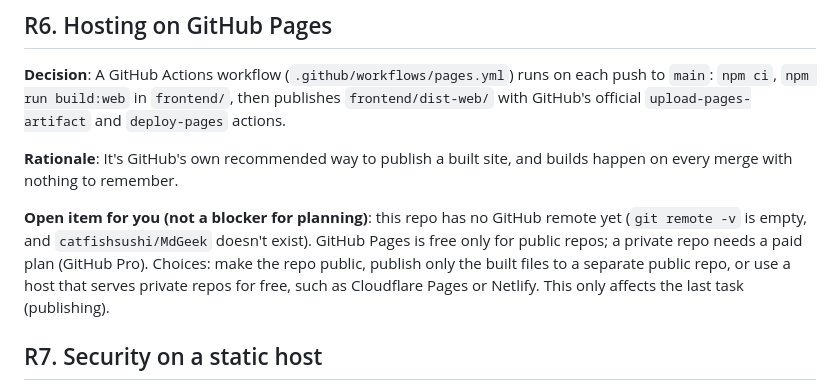
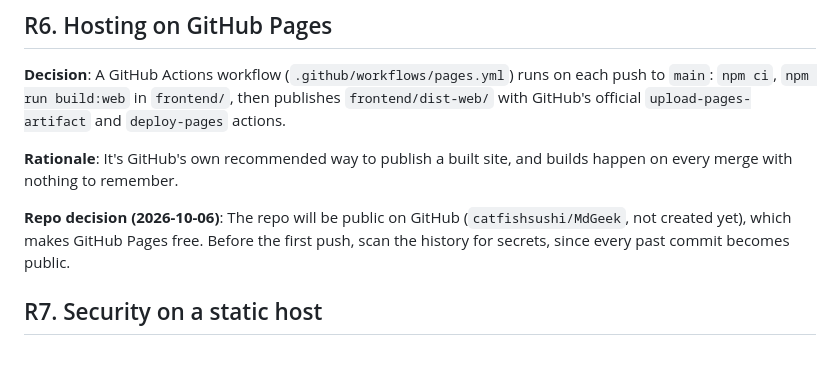
Before and after one commit to catfishsushi/MdGeek, a Markdown page: specs/001-installable-pwa/research.md, the part around the change. Drawn GitHub-style; blank space fills up the shorter version.

Commit message:
Record the decision to host on GitHub Pages from a public repo
Co-Authored-By: Claude Opus 5.5 <noreply@anthropic.com>

```diff
--- a/specs/001-installable-pwa/research.md
+++ b/specs/001-installable-pwa/research.md
@@ -117,11 +117,9 @@ official `upload-pages-artifact` and `deploy-pages` actions.
 **Rationale**: It's GitHub's own recommended way to publish a built site, and builds happen on
 every merge with nothing to remember.
 
-**Open item for you (not a blocker for planning)**: this repo has no GitHub remote yet
-(`git remote -v` is empty, and `catfishsushi/MdGeek` doesn't exist). GitHub Pages is free only for
-public repos; a private repo needs a paid plan (GitHub Pro). Choices: make the repo public, publish
-only the built files to a separate public repo, or use a host that serves private repos for free,
-such as Cloudflare Pages or Netlify. This only affects the last task (publishing).
+**Repo decision (2026-10-06)**: The repo will be public on GitHub (`catfishsushi/MdGeek`, not
+created yet), which makes GitHub Pages free. Before the first push, scan the history for secrets,
+since every past commit becomes public.
 
 ## R7. Security on a static host
 
```
Also changed, not shown: specs/001-installable-pwa/plan.md (+3 -4 lines).
